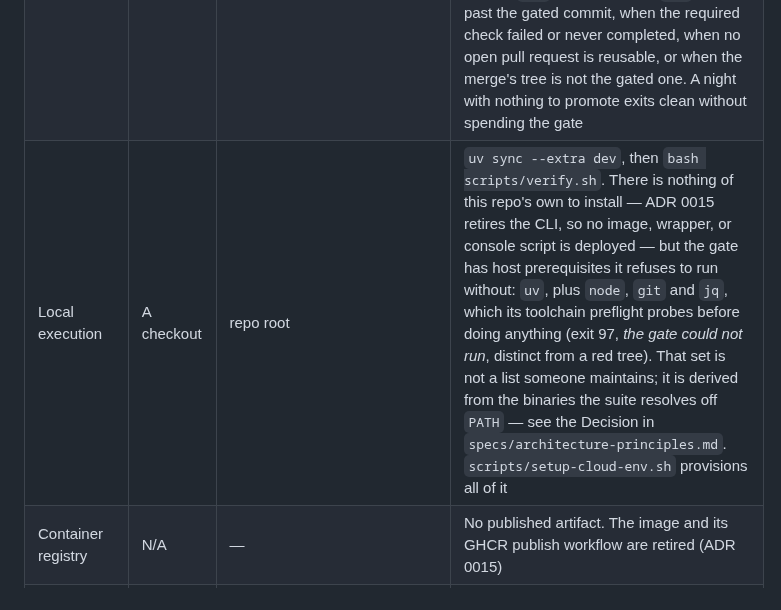
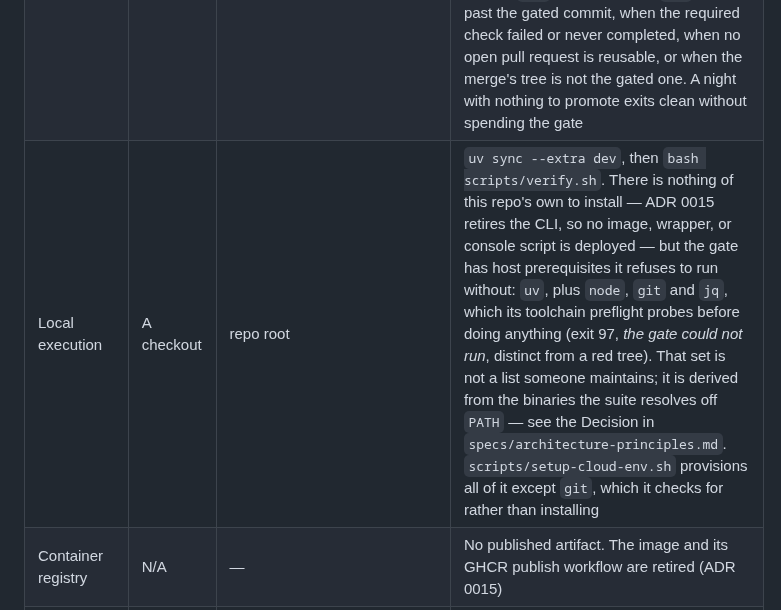
Before and after one commit to sluengen/harness, a Markdown page: specs/infrastructure.md, the part around the change. Rendered like a GitHub page.

```diff
--- a/specs/infrastructure.md
+++ b/specs/infrastructure.md
@@ -29,7 +29,7 @@ N/A — no owned or custom domains. The documentation page is served from the Gi
 |---|---|---|---|
 | CI (verification gate) | GitHub Actions | `.github/workflows/ci.yml` | `lint-and-test` runs `scripts/verify.sh` — the canonical gate, whose current stage list is the script itself — on pushes to `main` and `dev`, and on pull requests into `dev`. The `push: dev` trigger verifies each merged state and catches merge skew between concurrently-landed changes; pull requests into `main` deliberately raise no run (see **Branch topology** — a bot-opened promotion pull request would get an approval-gated duplicate nothing unattended can approve). This row describes what is *configured*: what a merge performed by the Actions token itself raises is a separate, unsettled question (#485). `ubuntu-latest`, `uv`, Python 3.11, 20-minute job timeout |
 | CI (nightly promotion) | GitHub Actions | `.github/workflows/nightly-promotion.yml` | Runs the gate on `dev` at 14:00 UTC and, only on green, opens or reuses a `dev → main` pull request and merges it once the required check on the gated commit is green (see **Branch topology**). The logic is `scripts/promotion-step.sh`, not a `run:` block, so it is executed by a test rather than read (`specs/architecture-principles.md`). It never forces, repairs, or resolves a conflict; it stops and reports when the gate is red, when `main` carries content `dev` does not, when `dev` moved past the gated commit, when the required check failed or never completed, when no open pull request is reusable, or when the merge's tree is not the gated one. A night with nothing to promote exits clean without spending the gate |
-| Local execution | A checkout | repo root | `uv sync --extra dev`, then `bash scripts/verify.sh`. There is nothing of this repo's own to install — ADR 0015 retires the CLI, so no image, wrapper, or console script is deployed — but the gate has host prerequisites it refuses to run without: `uv`, plus `node`, `git` and `jq`, which its toolchain preflight probes before doing anything (exit 97, *the gate could not run*, distinct from a red tree). That set is not a list someone maintains; it is derived from the binaries the suite resolves off `PATH` — see the Decision in `specs/architecture-principles.md`. `scripts/setup-cloud-env.sh` provisions all of it |
+| Local execution | A checkout | repo root | `uv sync --extra dev`, then `bash scripts/verify.sh`. There is nothing of this repo's own to install — ADR 0015 retires the CLI, so no image, wrapper, or console script is deployed — but the gate has host prerequisites it refuses to run without: `uv`, plus `node`, `git` and `jq`, which its toolchain preflight probes before doing anything (exit 97, *the gate could not run*, distinct from a red tree). That set is not a list someone maintains; it is derived from the binaries the suite resolves off `PATH` — see the Decision in `specs/architecture-principles.md`. `scripts/setup-cloud-env.sh` provisions all of it except `git`, which it checks for rather than installing |
 | Container registry | N/A | — | No published artifact. The image and its GHCR publish workflow are retired (ADR 0015) |
 | Repo-guide docs page | GitHub Pages (deploy from branch) | `docs/index.html` | Public static landing page at `https://sluengen.github.io/harness/`, deployed from `main` `/docs`. Shareable via Open-Graph/Twitter meta + favicon. See **Public documentation page** below (CAL-1201) |
 
```
Also changed, not shown: specs/architecture-principles.md (+1 -1 lines), specs/features/plugin-surface.md (+13 -5 lines).
